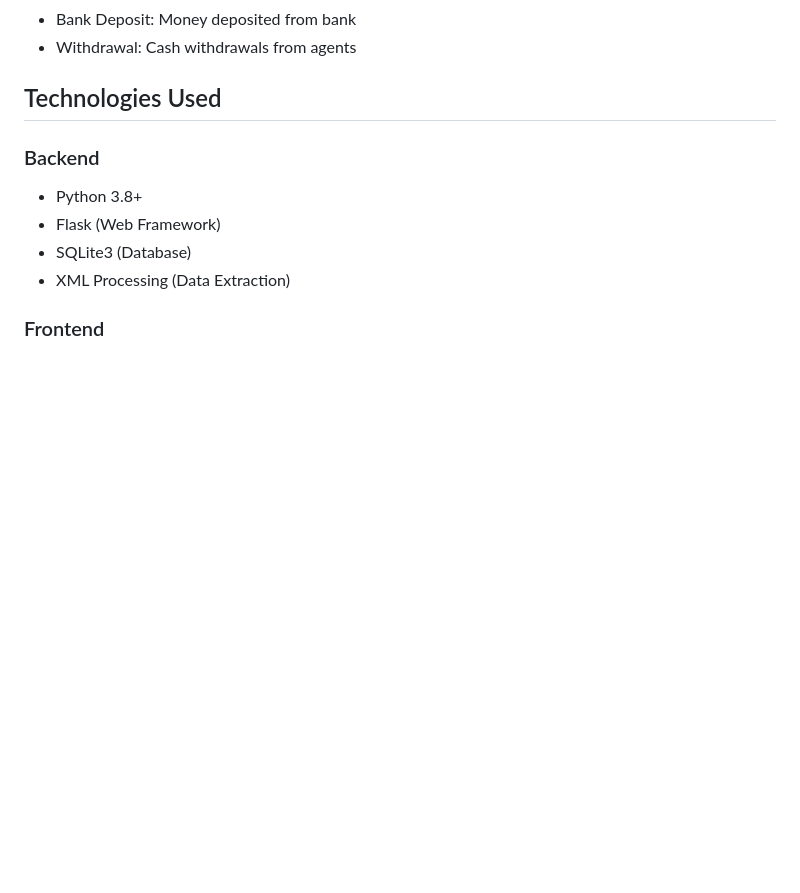
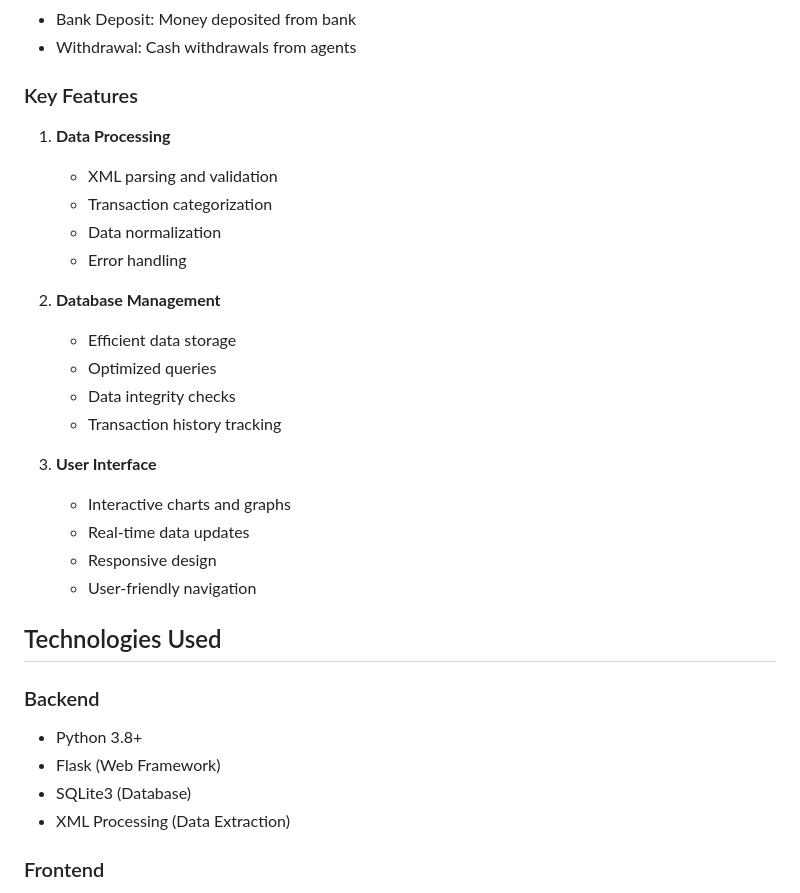
Before and after one commit to Elvin100s/MOMO-Data-Analysis-Final, a Markdown page: README.md, the part around the change printed below. GitHub-like rendering; blank space fills up the shorter version.

```diff
--- a/README.md
+++ b/README.md
@@ -120,7 +128,26 @@ A complete database schema is provided in `schema.sql`, which includes:
 - Bank Deposit: Money deposited from bank
 - Withdrawal: Cash withdrawals from agents
 
-##  Technologies Used
+### Key Features
+1. **Data Processing**
+   - XML parsing and validation
+   - Transaction categorization
+   - Data normalization
+   - Error handling
+
+2. **Database Management**
+   - Efficient data storage
+   - Optimized queries
+   - Data integrity checks
+   - Transaction history tracking
+
+3. **User Interface**
+   - Interactive charts and graphs
+   - Real-time data updates
+   - Responsive design
+   - User-friendly navigation
+
+## Technologies Used
 
 ### Backend
 - Python 3.8+
```
Also changed, not shown: other parts of README.md (+15 -10 lines).
